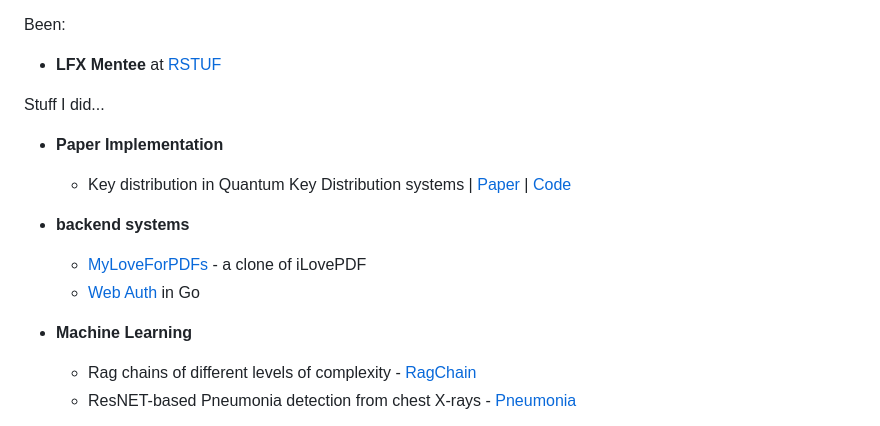
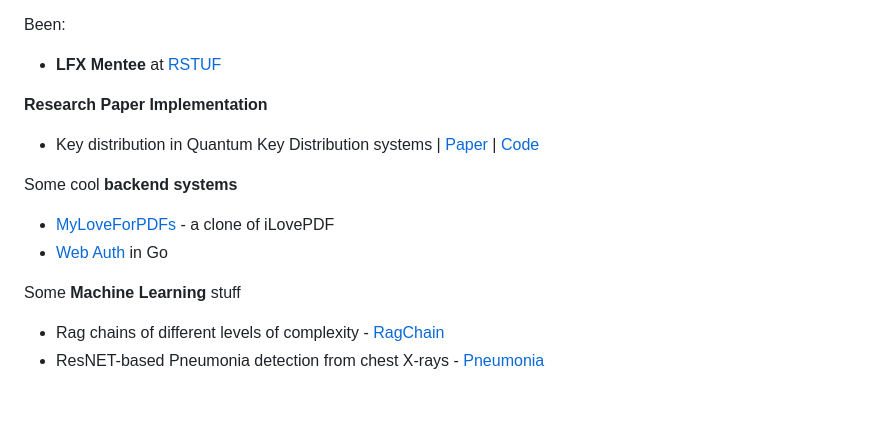
Before and after one commit to OmBiradar/OmBiradar, a Markdown page: README.md, the part around one of its changes. Rendered like a GitHub page; blank space fills up the shorter version.

Commit message:
Revise README for clarity and formatting
Updated formatting and improved descriptions in README.

```diff
--- a/README.md
+++ b/README.md
@@ -6,16 +7,15 @@
 Been:
 - **LFX Mentee** at [RSTUF](https://github.com/repository-service-tuf/repository-service-tuf)
 
-Stuff I did...
 
-- **Paper Implementation**
-    - Key distribution in Quantum Key Distribution systems | [Paper](https://ieeexplore.ieee.org/document/10380212) | [Code](https://github.com/OmBiradar/MATN/blob/main/main.ipynb)
+**Research Paper Implementation**
+  - Key distribution in Quantum Key Distribution systems | [Paper](https://ieeexplore.ieee.org/document/10380212) | [Code](https://github.com/OmBiradar/MATN/blob/main/main.ipynb)
 
-- **backend systems**
-    - [MyLoveForPDFs](https://github.com/OmBiradar/my-love-for-pdfs) - a clone of iLovePDF
-    - [Web Auth](https://github.com/OmBiradar/golang_secure_login_portal) in Go
+Some cool **backend systems**
+  - [MyLoveForPDFs](https://github.com/OmBiradar/my-love-for-pdfs) - a clone of iLovePDF
+  - [Web Auth](https://github.com/OmBiradar/golang_secure_login_portal) in Go
 
-- **Machine Learning**
-    - Rag chains of different levels of complexity - [RagChain](https://github.com/OmBiradar/ragchain)
-    - ResNET-based Pneumonia detection from chest X-rays - [Pneumonia](https://github.com/OmBiradar/Pneumonia-DL-ResNet)
+Some **Machine Learning** stuff
+  - Rag chains of different levels of complexity - [RagChain](https://github.com/OmBiradar/ragchain)
+  - ResNET-based Pneumonia detection from chest X-rays - [Pneumonia](https://github.com/OmBiradar/Pneumonia-DL-ResNet)
 
```
Also changed, not shown: other parts of README.md (+3 -2 lines).
